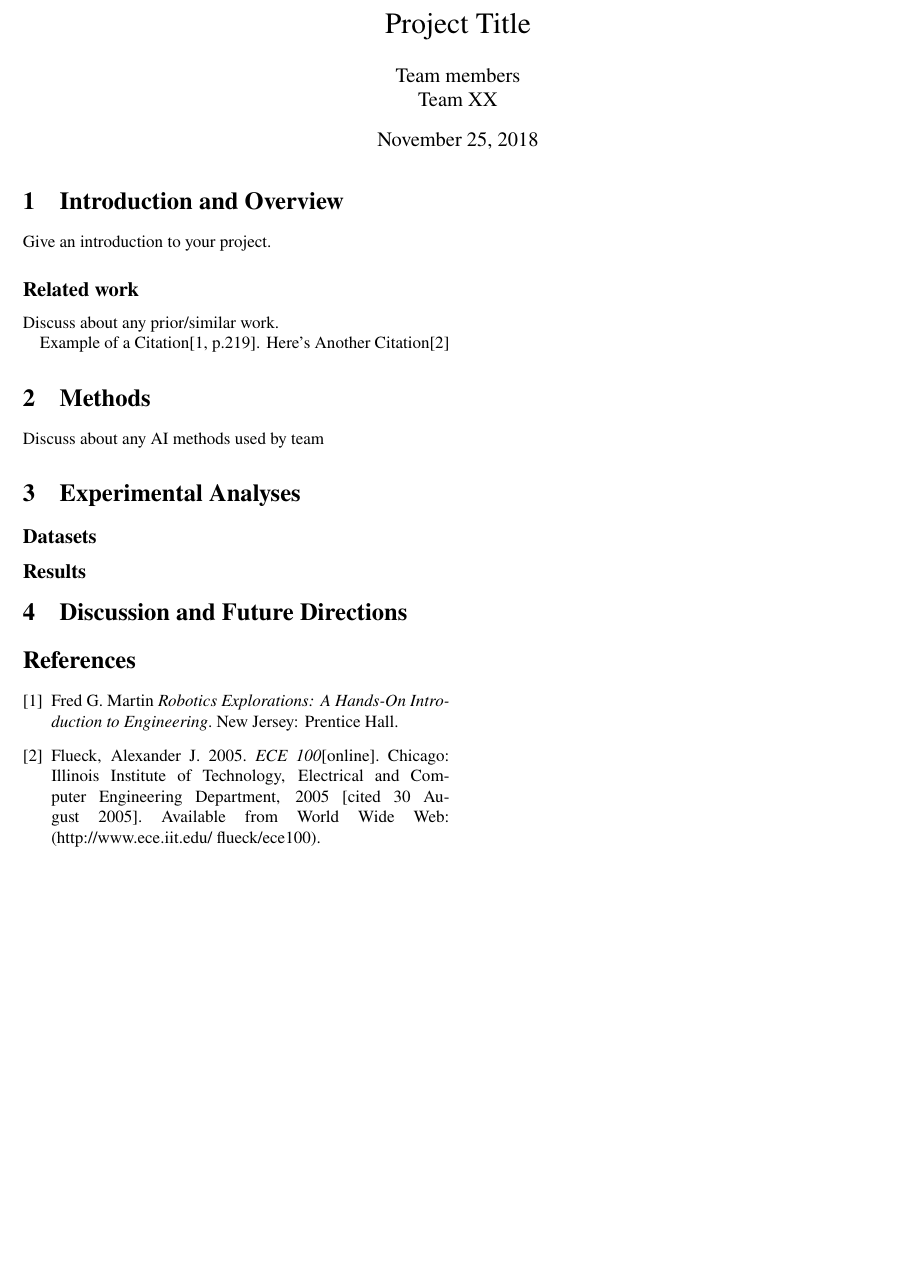
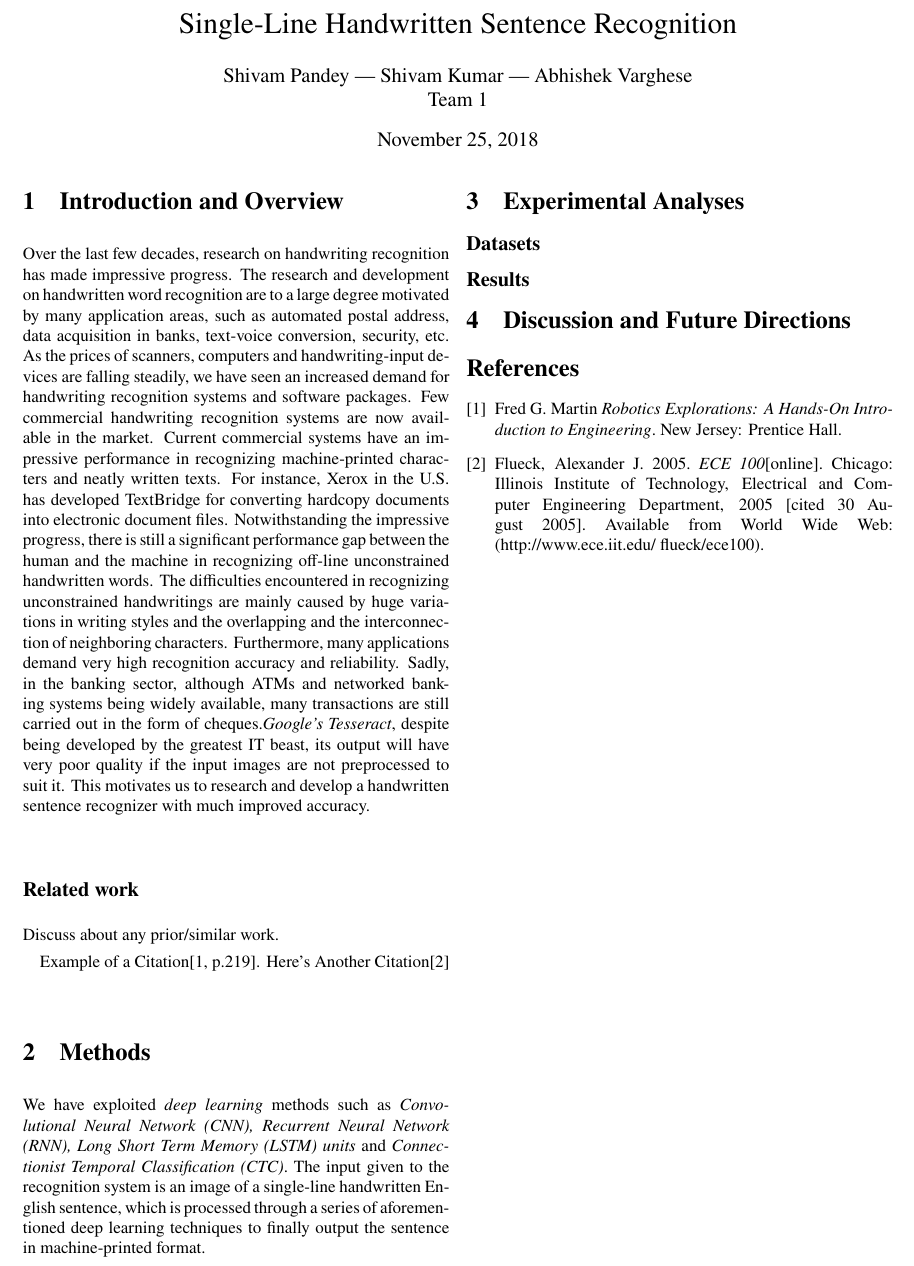
Before and after one commit to pshivam97/CS-386-Term-Project, a LaTeX document (Reports/Final Report/team-1-project-report.tex): part of the page, cut at the place of the change, the shorter picture padded with empty space. Compiled offline with LaTeX, dvips and Ghostscript.

Commit message:
Initialized final project report

```diff
--- a/Reports/Final Report/team-1-project-report.tex
+++ b/Reports/Final Report/team-1-project-report.tex
@@ -19,8 +19,8 @@
 
 \begin{document}
 
-\title{Project Title}
-\author{Team members\\Team XX}
+\title{Single-Line Handwritten Sentence Recognition}
+\author{Shivam Pandey | Shivam Kumar | Abhishek Varghese\\Team 1}
 \date{\today}
 
 \maketitle
@@ -29,10 +29,7 @@
 
 
 \section{Introduction and Overview}
-
-Give an introduction to your project.
-
-
+Over the last few decades, research on handwriting recognition has made impressive progress. The research and development on handwritten word recognition are to a large degree motivated by many application areas, such as automated postal address, data acquisition in banks, text-voice conversion, security, etc. As the prices of scanners, computers and handwriting-input devices are falling steadily, we have seen an increased demand for handwriting recognition systems and software packages. Few commercial handwriting recognition systems are now available in the market. Current commercial systems have an impressive performance in recognizing machine-printed characters and neatly written texts. For instance, Xerox in the U.S. has developed TextBridge for converting hardcopy documents into electronic document files. Notwithstanding the impressive progress, there is still a significant performance gap between the human and the machine in recognizing off-line unconstrained handwritten words. The difficulties encountered in recognizing unconstrained handwritings are mainly caused by huge variations in writing styles and the overlapping and the interconnection of neighboring characters. Furthermore, many applications demand very high recognition accuracy and reliability. Sadly, in the banking sector, although ATMs and networked banking systems being widely available, many transactions are still carried out in the form of cheques.\emph{Google's Tesseract}, despite being developed by the greatest IT beast, its output will have very poor quality if the input images are not preprocessed to suit it. This motivates us to research and develop a handwritten sentence recognizer with much improved accuracy.
 \subsection*{Related work}
 
 Discuss about any prior/similar work.
@@ -40,12 +37,8 @@ Discuss about any prior/similar work.
 Example of a Citation\cite[p.219]{Robotics}. Here's
 Another Citation\cite{Flueck} % Make sure to remove this
 
-
-
 \section{Methods}
-
-Discuss about any AI methods used by team
-
+We have exploited \emph{deep learning} methods such as \emph{Convolutional Neural Network (CNN), Recurrent Neural Network (RNN), Long Short Term Memory (LSTM) units} and \emph{Connectionist Temporal Classification (CTC)}. The input given to the recognition system is an image of a single-line handwritten English sentence, which is processed through a series of aforementioned deep learning techniques to finally output the sentence in machine-printed format.
 
 \section{Experimental Analyses}
 
```
